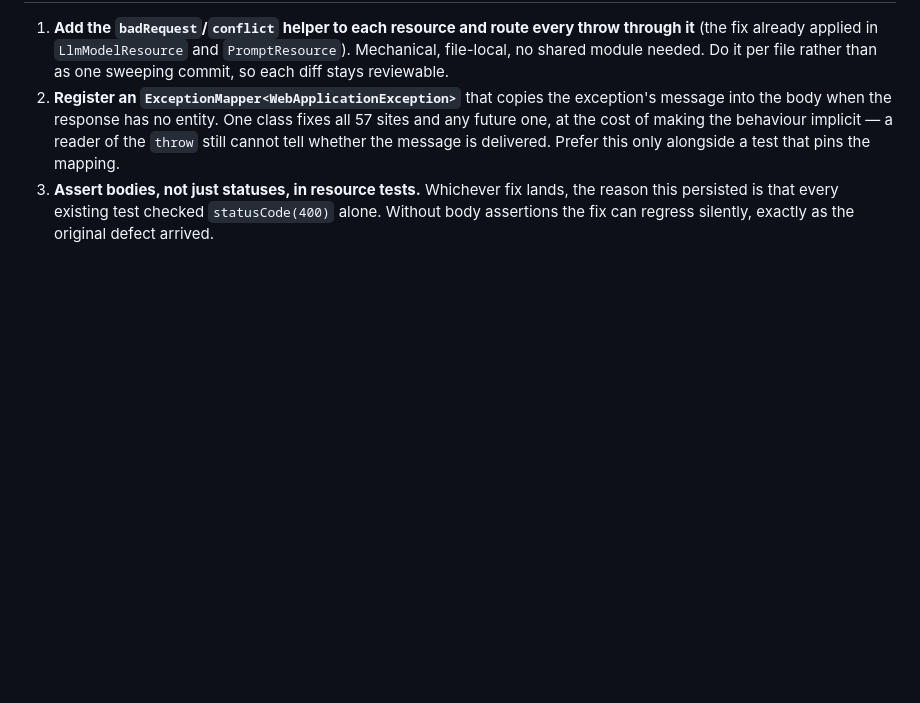
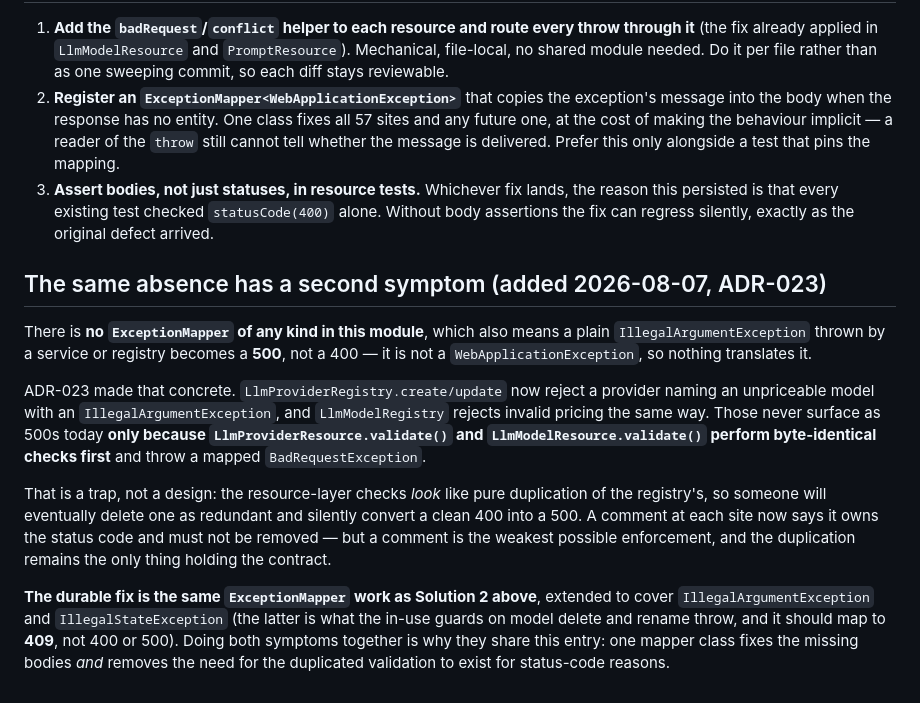
Before and after one commit to artyomsv/code-spire, a Markdown page: techdebt/spire-orchestrator/3-3-rejection-messages-never-reach-the-client.md, the part around the change. Drawn GitHub-style; blank space fills up the shorter version.

Commit message:
Record the second symptom of having no exception mapper
The module has no ExceptionMapper at all, so a plain IllegalArgumentException
from a registry becomes a 500 rather than a 400. ADR-023's guards throw exactly
that, and they avoid 500s today only because the resource layer runs
byte-identical checks first.

That makes the resource checks look like pure duplication, so someone will
delete one as redundant and silently turn a clean 400 into a 500. A comment now
says otherwise, which is the weakest possible enforcement.

Filed with the missing-bodies entry rather than separately: one mapper class
fixes both, and should map the in-use guards' IllegalStateException to 409.

```diff
--- a/techdebt/spire-orchestrator/3-3-rejection-messages-never-reach-the-client.md
+++ b/techdebt/spire-orchestrator/3-3-rejection-messages-never-reach-the-client.md
@@ -63,3 +63,25 @@ that assert status codes pass, and only a test asserting the *body* catches it.
 3. **Assert bodies, not just statuses, in resource tests.** Whichever fix lands, the reason this persisted
    is that every existing test checked `statusCode(400)` alone. Without body assertions the fix can regress
    silently, exactly as the original defect arrived.
+
+## The same absence has a second symptom (added 2026-08-07, ADR-023)
+
+There is **no `ExceptionMapper` of any kind in this module**, which also means a plain
+`IllegalArgumentException` thrown by a service or registry becomes a **500**, not a 400 — it is not a
+`WebApplicationException`, so nothing translates it.
+
+ADR-023 made that concrete. `LlmProviderRegistry.create/update` now reject a provider naming an unpriceable
+model with an `IllegalArgumentException`, and `LlmModelRegistry` rejects invalid pricing the same way. Those
+never surface as 500s today **only because `LlmProviderResource.validate()` and `LlmModelResource.validate()`
+perform byte-identical checks first** and throw a mapped `BadRequestException`.
+
+That is a trap, not a design: the resource-layer checks *look* like pure duplication of the registry's, so
+someone will eventually delete one as redundant and silently convert a clean 400 into a 500. A comment at
+each site now says it owns the status code and must not be removed — but a comment is the weakest possible
+enforcement, and the duplication remains the only thing holding the contract.
+
+**The durable fix is the same `ExceptionMapper` work as Solution 2 above**, extended to cover
+`IllegalArgumentException` and `IllegalStateException` (the latter is what the in-use guards on model delete
+and rename throw, and it should map to **409**, not 400 or 500). Doing both symptoms together is why they
+share this entry: one mapper class fixes the missing bodies *and* removes the need for the duplicated
+validation to exist for status-code reasons.
```
